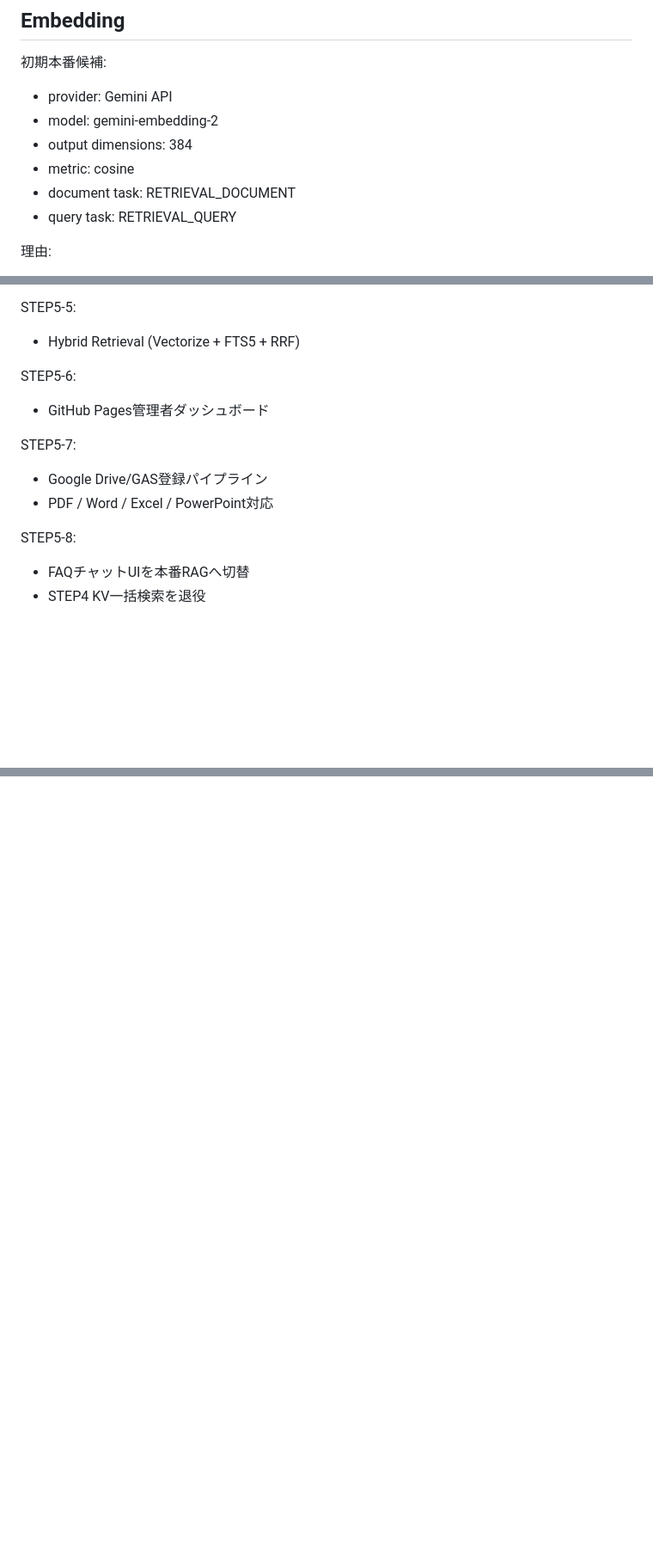
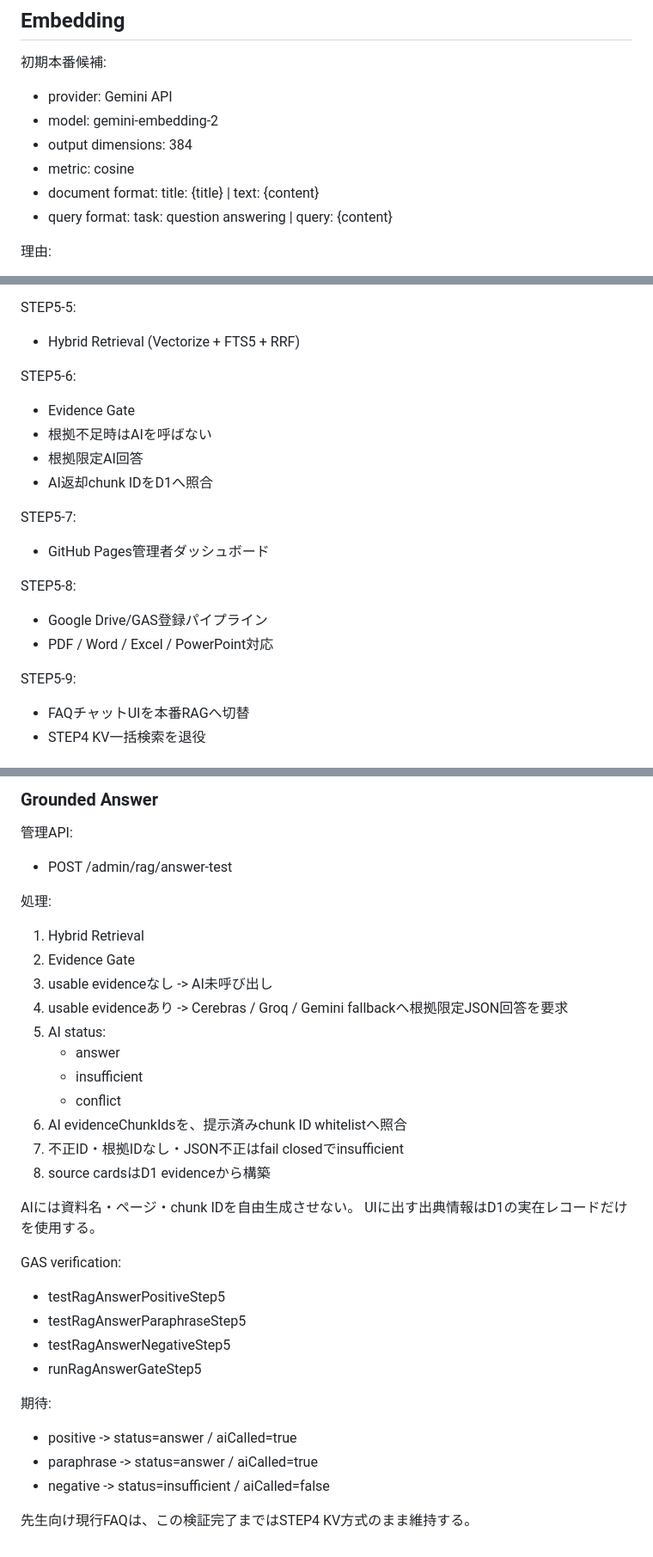
Before and after one commit to kedamotohironobu-lang/takasago-jhs-komu-ai-assist, a Markdown page: docs/STEP5_RAG_FOUNDATION.md, 3 parts joined by grey strips. Shown at 86% size. Drawn GitHub-style; blank space fills up the shorter version.

```diff
--- a/docs/STEP5_RAG_FOUNDATION.md
+++ b/docs/STEP5_RAG_FOUNDATION.md
@@ -21,8 +21,8 @@ STEP4のKV一括FAQを壊さず、本番RAGを次の構成へ移行する。
 - model: gemini-embedding-2
 - output dimensions: 384
 - metric: cosine
-- document task: RETRIEVAL_DOCUMENT
-- query task: RETRIEVAL_QUERY
+- document format: title: {title} | text: {content}
+- query format: task: question answering | query: {content}
 
 理由:
 
@@ -156,13 +156,19 @@ STEP5-5:
 - Hybrid Retrieval (Vectorize + FTS5 + RRF)
 
 STEP5-6:
+- Evidence Gate
+- 根拠不足時はAIを呼ばない
+- 根拠限定AI回答
+- AI返却chunk IDをD1へ照合
+
+STEP5-7:
 - GitHub Pages管理者ダッシュボード
 
-STEP5-7:
+STEP5-8:
 - Google Drive/GAS登録パイプライン
 - PDF / Word / Excel / PowerPoint対応
 
-STEP5-8:
+STEP5-9:
 - FAQチャットUIを本番RAGへ切替
 - STEP4 KV一括検索を退役
 
@@ -404,0 +470,33 @@ GAS verification:
+### Grounded Answer
+
+管理API:
+- POST /admin/rag/answer-test
+
+処理:
+1. Hybrid Retrieval
+2. Evidence Gate
+3. usable evidenceなし -> AI未呼び出し
+4. usable evidenceあり -> Cerebras / Groq / Gemini fallbackへ根拠限定JSON回答を要求
+5. AI status:
+   - answer
+   - insufficient
+   - conflict
+6. AI evidenceChunkIdsを、提示済みchunk ID whitelistへ照合
+7. 不正ID・根拠IDなし・JSON不正はfail closedでinsufficient
+8. source cardsはD1 evidenceから構築
+
+AIには資料名・ページ・chunk IDを自由生成させない。
+UIに出す出典情報はD1の実在レコードだけを使用する。
+
+GAS verification:
+- testRagAnswerPositiveStep5
+- testRagAnswerParaphraseStep5
+- testRagAnswerNegativeStep5
+- runRagAnswerGateStep5
+
+期待:
+- positive -> status=answer / aiCalled=true
+- paraphrase -> status=answer / aiCalled=true
+- negative -> status=insufficient / aiCalled=false
+
+先生向け現行FAQは、この検証完了まではSTEP4 KV方式のまま維持する。
```
Also changed, not shown: other parts of docs/STEP5_RAG_FOUNDATION.md (+59 -0 lines).
